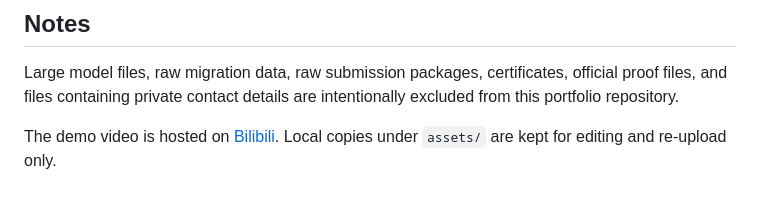
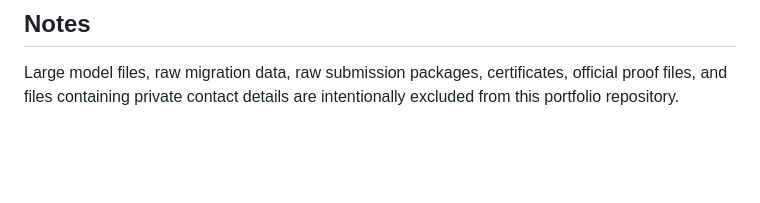
Before and after one commit to H-Lab-Works/urban-constellation-agent, a Markdown page: README.md, the part around the change. Rendered like a GitHub page; blank space fills up the shorter version.

```diff
--- a/README.md
+++ b/README.md
@@ -178,5 +178,3 @@ The project won a third prize in the China Graduate Smart City Technology and Cr
 ## Notes
 
 Large model files, raw migration data, raw submission packages, certificates, official proof files, and files containing private contact details are intentionally excluded from this portfolio repository.
-
-The demo video is hosted on [Bilibili](https://www.bilibili.com/video/BV1WyEm6WEut/). Local copies under `assets/` are kept for editing and re-upload only.
```
